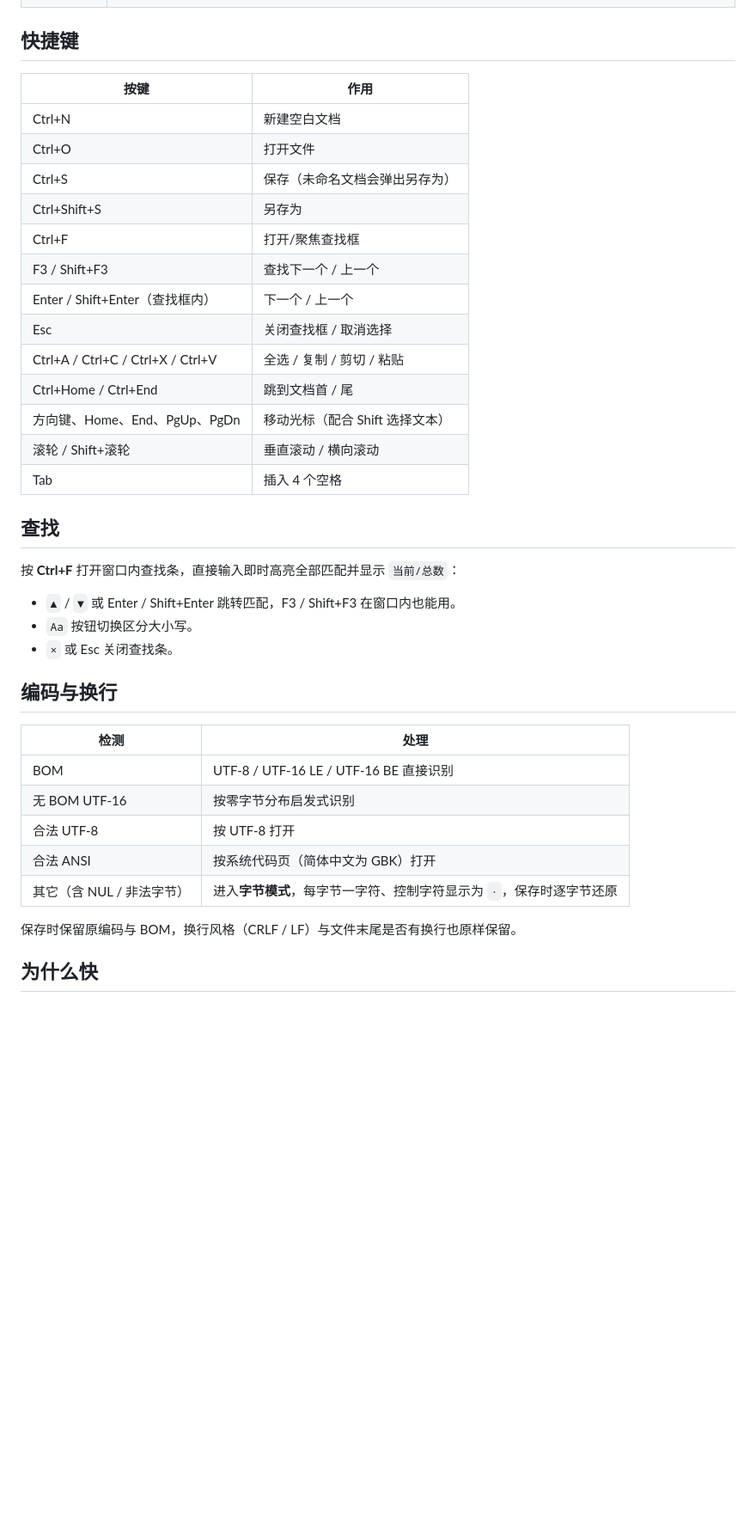
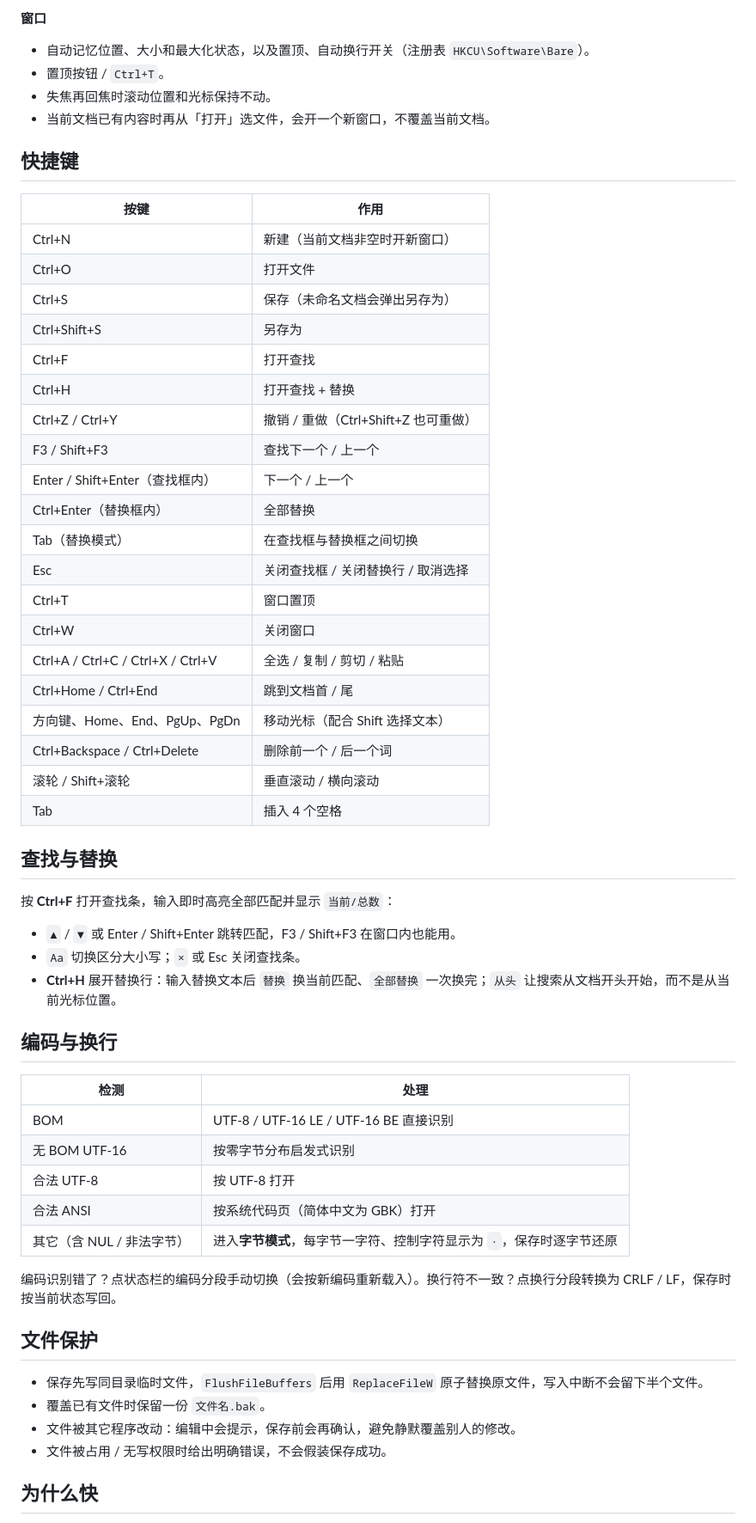
Before and after one commit to ulyees/Bare, a Markdown page: README.md, the part around one of its changes. Shown at 86% size. Drawn GitHub-style; blank space fills up the shorter version.

```diff
--- a/README.md
+++ b/README.md
@@ -24,28 +43,42 @@
+**窗口**
+
+- 自动记忆位置、大小和最大化状态，以及置顶、自动换行开关（注册表 `HKCU\Software\Bare`）。
+- 置顶按钮 / `Ctrl+T`。
+- 失焦再回焦时滚动位置和光标保持不动。
+- 当前文档已有内容时再从「打开」选文件，会开一个新窗口，不覆盖当前文档。
+
 ## 快捷键
 
 | 按键 | 作用 |
 | --- | --- |
-| Ctrl+N | 新建空白文档 |
+| Ctrl+N | 新建（当前文档非空时开新窗口） |
 | Ctrl+O | 打开文件 |
 | Ctrl+S | 保存（未命名文档会弹出另存为） |
 | Ctrl+Shift+S | 另存为 |
-| Ctrl+F | 打开/聚焦查找框 |
+| Ctrl+F | 打开查找 |
+| Ctrl+H | 打开查找 + 替换 |
+| Ctrl+Z / Ctrl+Y | 撤销 / 重做（Ctrl+Shift+Z 也可重做） |
 | F3 / Shift+F3 | 查找下一个 / 上一个 |
 | Enter / Shift+Enter（查找框内） | 下一个 / 上一个 |
-| Esc | 关闭查找框 / 取消选择 |
+| Ctrl+Enter（替换框内） | 全部替换 |
+| Tab（替换模式） | 在查找框与替换框之间切换 |
+| Esc | 关闭查找框 / 关闭替换行 / 取消选择 |
+| Ctrl+T | 窗口置顶 |
+| Ctrl+W | 关闭窗口 |
 | Ctrl+A / Ctrl+C / Ctrl+X / Ctrl+V | 全选 / 复制 / 剪切 / 粘贴 |
 | Ctrl+Home / Ctrl+End | 跳到文档首 / 尾 |
 | 方向键、Home、End、PgUp、PgDn | 移动光标（配合 Shift 选择文本） |
+| Ctrl+Backspace / Ctrl+Delete | 删除前一个 / 后一个词 |
 | 滚轮 / Shift+滚轮 | 垂直滚动 / 横向滚动 |
 | Tab | 插入 4 个空格 |
 
-## 查找
+## 查找与替换
 
-按 **Ctrl+F** 打开窗口内查找条，直接输入即时高亮全部匹配并显示 `当前/总数`：
+按 **Ctrl+F** 打开查找条，输入即时高亮全部匹配并显示 `当前/总数`：
 
 - `▲` / `▼` 或 Enter / Shift+Enter 跳转匹配，F3 / Shift+F3 在窗口内也能用。
-- `Aa` 按钮切换区分大小写。
-- `×` 或 Esc 关闭查找条。
+- `Aa` 切换区分大小写；`×` 或 Esc 关闭查找条。
+- **Ctrl+H** 展开替换行：输入替换文本后 `替换` 换当前匹配、`全部替换` 一次换完；`从头` 让搜索从文档开头开始，而不是从当前光标位置。
 
 ## 编码与换行
 
@@ -57,7 +90,14 @@
 | 合法 ANSI | 按系统代码页（简体中文为 GBK）打开 |
 | 其它（含 NUL / 非法字节） | 进入**字节模式**，每字节一字符、控制字符显示为 `·`，保存时逐字节还原 |
 
-保存时保留原编码与 BOM，换行风格（CRLF / LF）与文件末尾是否有换行也原样保留。
+编码识别错了？点状态栏的编码分段手动切换（会按新编码重新载入）。换行符不一致？点换行分段转换为 CRLF / LF，保存时按当前状态写回。
+
+## 文件保护
+
+- 保存先写同目录临时文件，`FlushFileBuffers` 后用 `ReplaceFileW` 原子替换原文件，写入中断不会留下半个文件。
+- 覆盖已有文件时保留一份 `文件名.bak`。
+- 文件被其它程序改动：编辑中会提示，保存前会再确认，避免静默覆盖别人的修改。
+- 文件被占用 / 无写权限时给出明确错误，不会假装保存成功。
 
 ## 为什么快
 
```
Also changed, not shown: other parts of README.md (+35 -14 lines), docs/screenshot.png, 6 other files.
